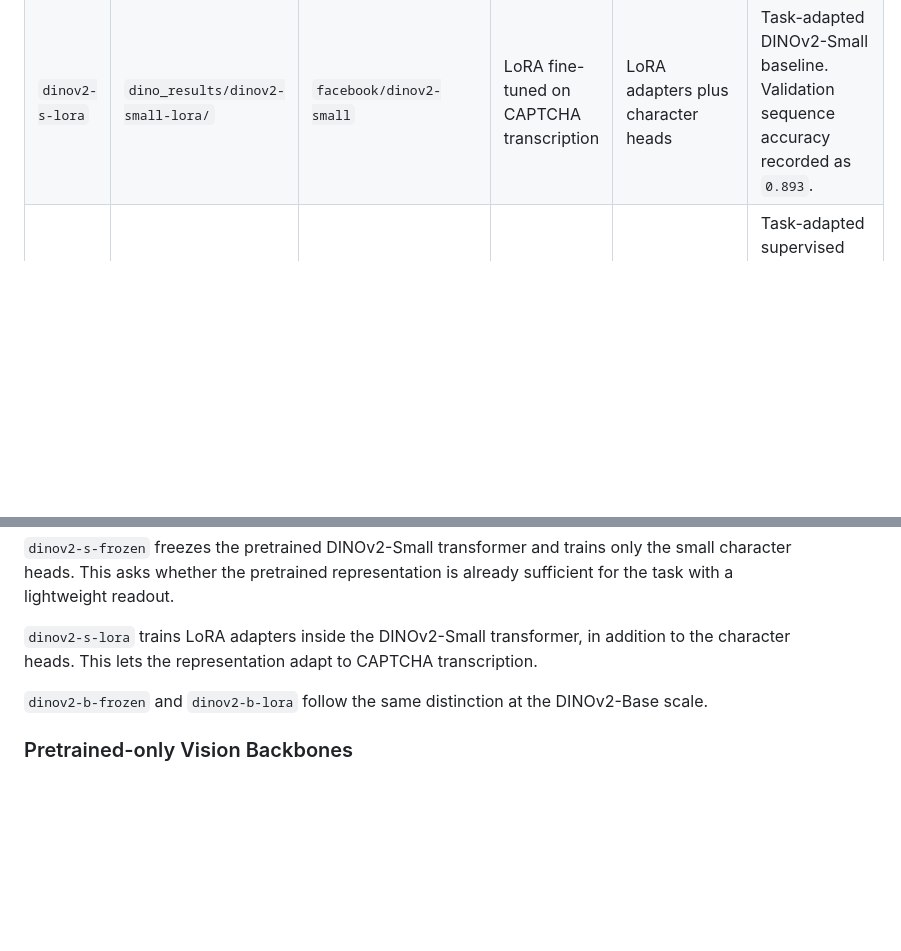
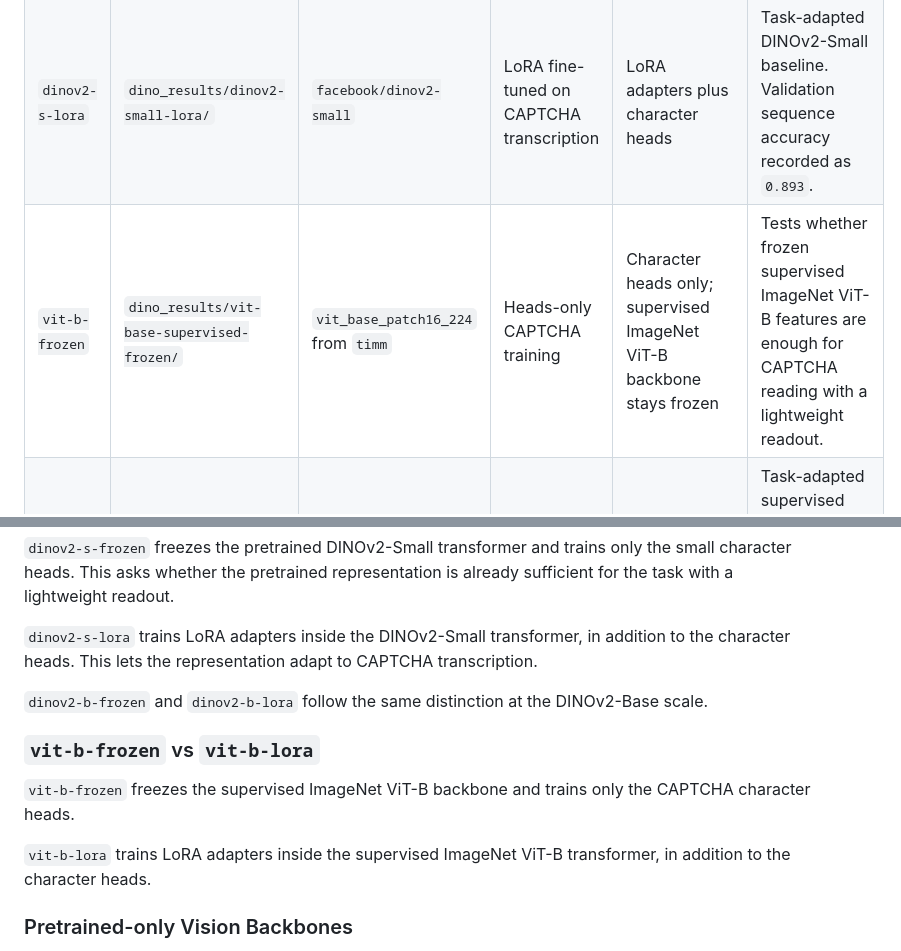
Before and after one commit to ConfluxConflux/mechaptcha, a Markdown page: charts/model_types.md, 2 parts joined by grey strips. GitHub-like rendering; blank space fills up the shorter version.

```diff
--- a/charts/model_types.md
+++ b/charts/model_types.md
@@ -20,6 +41,7 @@ The chart probes are separate from the transcription task. They train classifier
 | `dinov2-b-lora` | `dino_results/dinov2-base-lora/` | `facebook/dinov2-base` | LoRA fine-tuned on CAPTCHA transcription | LoRA adapters plus character heads | Task-adapted DINOv2-Base baseline. Validation sequence accuracy recorded as `0.939`. |
 | `dinov2-s-frozen` | `dino_results/dinov2-small-frozen/` | `facebook/dinov2-small` | Heads-only CAPTCHA training | Character heads only; DINOv2 backbone stayed frozen | Tests whether frozen pretrained DINOv2-S features are enough for CAPTCHA reading. They were not: validation sequence accuracy recorded as `0.0`. |
 | `dinov2-s-lora` | `dino_results/dinov2-small-lora/` | `facebook/dinov2-small` | LoRA fine-tuned on CAPTCHA transcription | LoRA adapters plus character heads | Task-adapted DINOv2-Small baseline. Validation sequence accuracy recorded as `0.893`. |
+| `vit-b-frozen` | `dino_results/vit-base-supervised-frozen/` | `vit_base_patch16_224` from `timm` | Heads-only CAPTCHA training | Character heads only; supervised ImageNet ViT-B backbone stays frozen | Tests whether frozen supervised ImageNet ViT-B features are enough for CAPTCHA reading with a lightweight readout. |
 | `vit-b-lora` | `dino_results/vit-base-supervised-lora/` | `vit_base_patch16_224` from `timm` | LoRA fine-tuned on CAPTCHA transcription | LoRA adapters plus character heads | Task-adapted supervised ImageNet ViT-B baseline. Validation sequence accuracy recorded as `0.826`. |
 
 ## Important Distinctions
@@ -40,6 +62,12 @@ The chart probes are separate from the transcription task. They train classifier
 
 `dinov2-b-frozen` and `dinov2-b-lora` follow the same distinction at the DINOv2-Base scale.
 
+### `vit-b-frozen` vs `vit-b-lora`
+
+`vit-b-frozen` freezes the supervised ImageNet ViT-B backbone and trains only the CAPTCHA character heads.
+
+`vit-b-lora` trains LoRA adapters inside the supervised ImageNet ViT-B transformer, in addition to the character heads.
+
 ### Pretrained-only Vision Backbones
 
 Pretrained-only backbones such as `clip-b` and direct DINOv2 baselines are meaningful for representation probes, not for native CAPTCHA transcription. DINOv2 and the CLIP vision tower output visual features, not text. Any reported transcription accuracy for untrained character heads should be treated as a sanity check, not as the model's native OCR performance.
```
Also changed, not shown: other parts of charts/model_types.md (+21 -0 lines).
